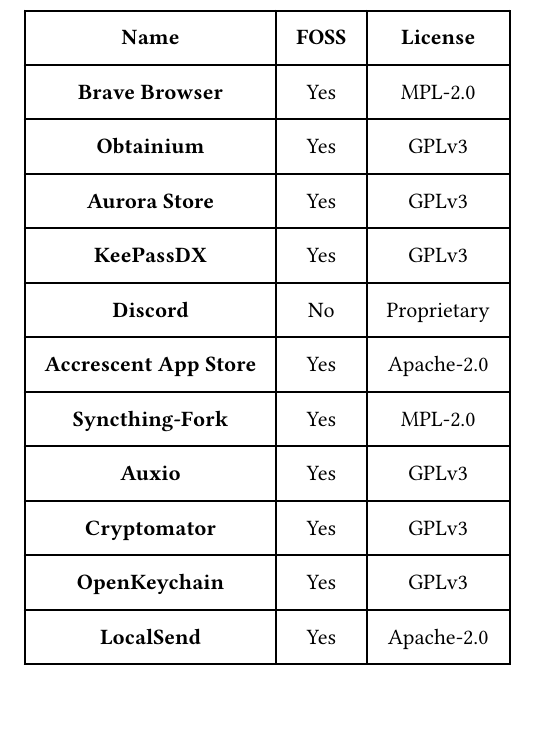
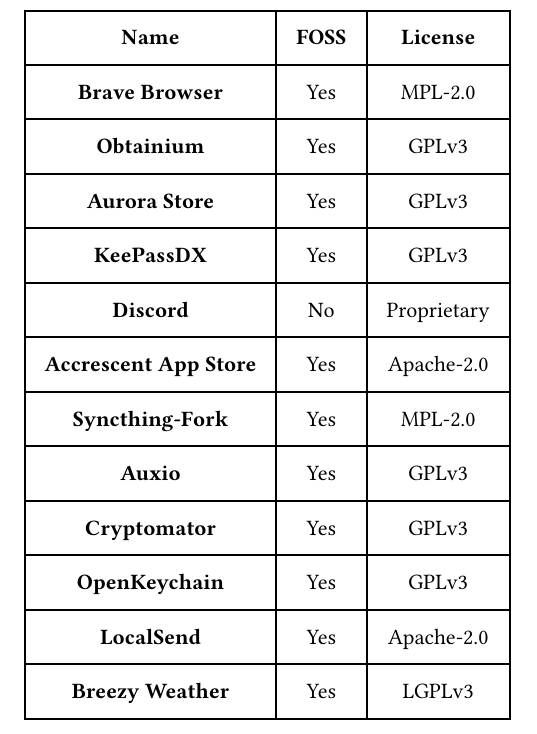
Before and after one commit to thisisarnabdas/softwares_i_use, a Typst document (Mobile_apps.typ): part of the page, cut so that both start at the same text. Compiled offline with Typst 0.15.

Commit message:
added Breezy Weather

```diff
--- a/Mobile_apps.typ
+++ b/Mobile_apps.typ
@@ -16,4 +16,6 @@
   [*Cryptomator*], [Yes], [GPLv3],
   [*OpenKeychain*], [Yes], [GPLv3],
   [*LocalSend*], [Yes], [Apache-2.0],
+  [*Breezy Weather*], [Yes], [LGPLv3],
+
 )
```
